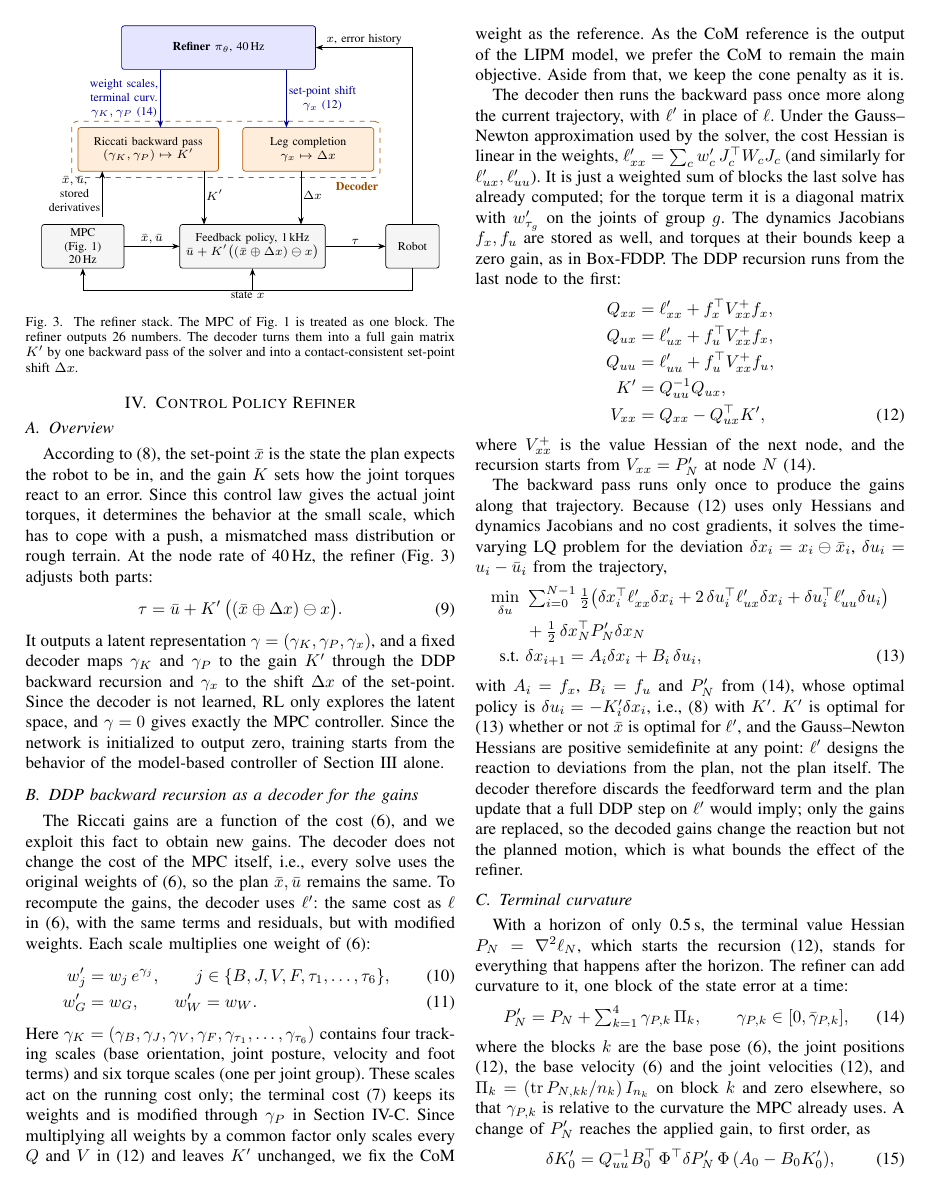
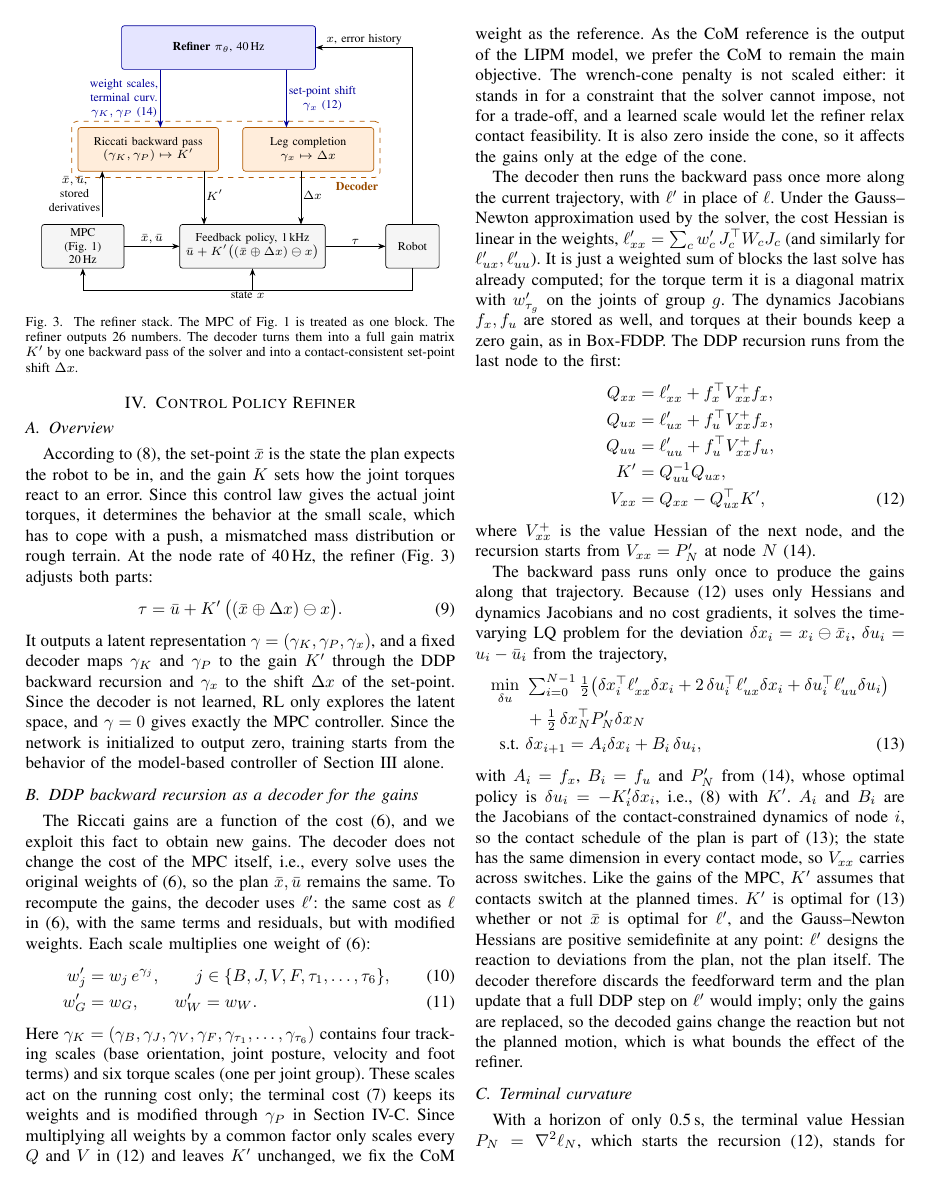
Before and after one commit to 5730289021-NN/CPR_Paper, a LaTeX paper (main.tex): page 4 of 8. Compiled offline with pdfLaTeX.

Commit message:
Justify the fixed cone penalty; state the contact-schedule assumption of eq:lq
- Cone penalty unscaled: it stands in for a constraint, not a trade-off,
  and is zero inside the cone
- After eq:lq: A_i, B_i follow the planned contact modes, V_xx carries
  across switches, K' assumes contacts switch at the planned times

Co-Authored-By: Claude Opus 5.5 <noreply@anthropic.com>
Claude-Session: https://claude.ai/code/session_01Ux39aaf3c2a9HHjWJVcVxU

```diff
--- a/main.tex
+++ b/main.tex
@@ -325,7 +325,7 @@ w'_G&=w_G,\qquad w'_W=w_W.\label{eq:scaleG}
 \end{align}
 Here $\gamma_K=(\gamma_B,\gamma_J,\gamma_V,\gamma_F,\gamma_{\tau_1},\dots,\gamma_{\tau_6})$ contains four tracking scales (base orientation, joint posture, velocity and foot terms) and six torque scales (one per joint group).
 These scales act on the running cost only; the terminal cost \eqref{eq:costterm} keeps its weights and is modified through $\gamma_P$ in Section~\ref{sec:terminal}.
-Since multiplying all weights by a common factor only scales every $Q$ and $V$ in \eqref{eq:backward} and leaves $K'$ unchanged, we fix the CoM weight as the reference. As the CoM reference is the output of the LIPM model, we prefer the CoM to remain the main objective. Aside from that, we keep the cone penalty as it is.
+Since multiplying all weights by a common factor only scales every $Q$ and $V$ in \eqref{eq:backward} and leaves $K'$ unchanged, we fix the CoM weight as the reference. As the CoM reference is the output of the LIPM model, we prefer the CoM to remain the main objective. The wrench-cone penalty is not scaled either: it stands in for a constraint that the solver cannot impose, not for a trade-off, and a learned scale would let the refiner relax contact feasibility. It is also zero inside the cone, so it affects the gains only at the edge of the cone.
 
 The decoder then runs the backward pass once more along the current trajectory, with $\ell'$ in place of $\ell$.
 Under the Gauss--Newton approximation used by the solver, the cost Hessian is linear in the weights, $\ell'_{xx}=\sum_c w'_c\,J_c\T W_cJ_c$ (and similarly for $\ell'_{ux},\ell'_{uu}$).
@@ -351,6 +351,7 @@ Because \eqref{eq:backward} uses only Hessians and dynamics Jacobians and no cos
 \label{eq:lq}
 \end{align}
 with $A_i=f_x$, $B_i=f_u$ and $P'_N$ from \eqref{eq:terminal}, whose optimal policy is $\delta u_i=-K'_i\delta x_i$, i.e., \eqref{eq:riccati} with $K'$.
+$A_i$ and $B_i$ are the Jacobians of the contact-constrained dynamics of node $i$, so the contact schedule of the plan is part of \eqref{eq:lq}; the state has the same dimension in every contact mode, so $V_{xx}$ carries across switches. Like the gains of the MPC, $K'$ assumes that contacts switch at the planned times.
 $K'$ is optimal for \eqref{eq:lq} whether or not $\xb$ is optimal for $\ell'$, and the Gauss--Newton Hessians are positive semidefinite at any point: $\ell'$ designs the reaction to deviations from the plan, not the plan itself.
 The decoder therefore discards the feedforward term and the plan update that a full DDP step on $\ell'$ would imply; only the gains are replaced, so the decoded gains change the reaction but not the planned motion, which is what bounds the effect of the refiner.
 
```
